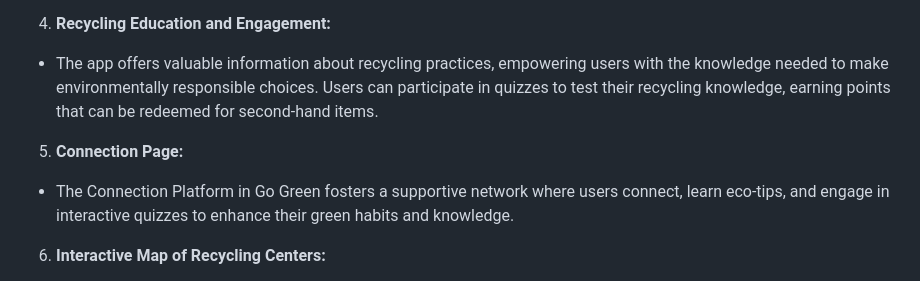
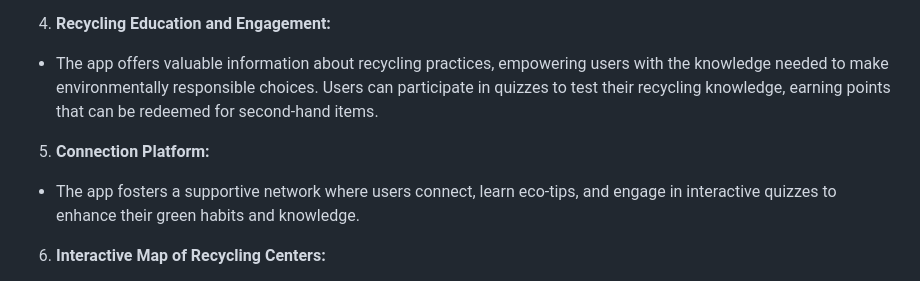
Before and after one commit to LJOEYING/hackathonx-Goat-, a Markdown page: README.md, the part around the change. Drawn GitHub-style.

```diff
--- a/README.md
+++ b/README.md
@@ -10,8 +10,8 @@
 * GoGreen includes an AI-powered scanner that helps users identify the materials of various items, providing guidance on how to recycle them correctly. This feature promotes awareness and encourages proper disposal methods.
 4.  **Recycling Education and Engagement:**
 * The app offers valuable information about recycling practices, empowering users with the knowledge needed to make environmentally responsible choices. Users can participate in quizzes to test their recycling knowledge, earning points that can be redeemed for second-hand items.
-5. **Connection Page:**
-* The Connection Platform in Go Green fosters a supportive network where users connect, learn eco-tips, and engage in interactive quizzes to enhance their green habits and knowledge.
+5. **Connection Platform:**
+* The app fosters a supportive network where users connect, learn eco-tips, and engage in interactive quizzes to enhance their green habits and knowledge.
 6. **Interactive Map of Recycling Centers:**
 * The app features an interactive map that shows nearby recycling centers, making it easy for users to locate drop-off points for recyclable materials. Planned future enhancements include displaying recycling rates for each center and offering home pickup services for convenient item collection.
 
```
